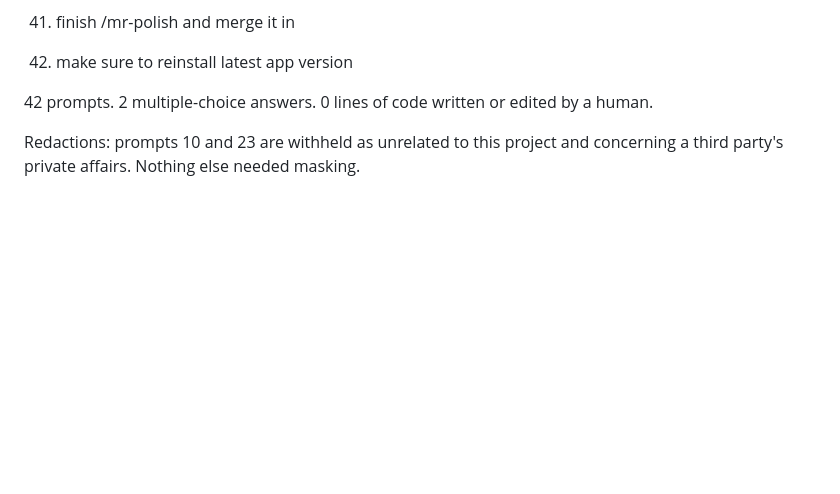
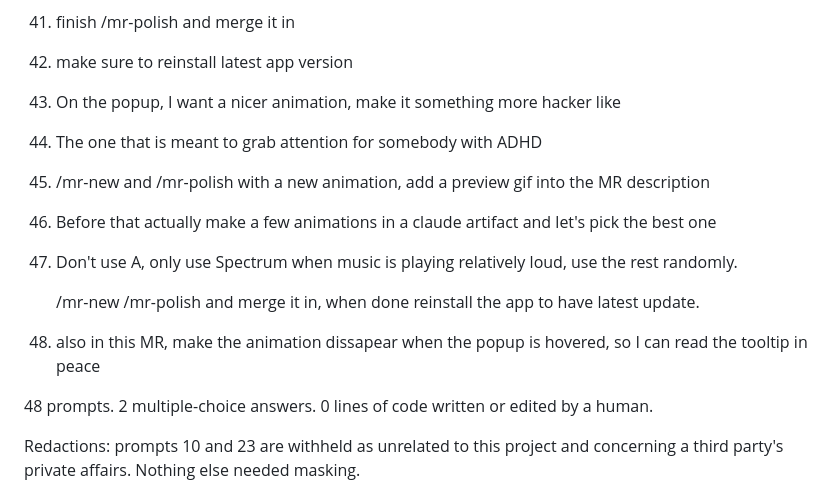
Before and after one commit to adipascu/menubar-timer, a Markdown page: README.md, the part around one of its changes. GitHub-like rendering; blank space fills up the shorter version.

Commit message:
Update the session prompt log and count

```diff
--- a/README.md
+++ b/README.md
@@ -165,7 +165,21 @@ Every prompt in the session that produced this app, verbatim and in order, typos
 
 42. make sure to reinstall latest app version
 
-42 prompts. 2 multiple-choice answers. 0 lines of code written or edited by a human.
+43. On the popup, I want a nicer animation, make it something more hacker like
+
+44. The one that is meant to grab attention for somebody with ADHD
+
+45. /mr-new and /mr-polish with a new animation, add a preview gif into the MR description
+
+46. Before that actually make a few animations in a claude artifact and let's pick the best one
+
+47. Don't use A, only use Spectrum when music is playing relatively loud, use the rest randomly.
+
+    /mr-new /mr-polish and merge it in, when done reinstall the app to have latest update.
+
+48. also in this MR, make the animation dissapear when the popup is hovered, so I can read the tooltip in peace
+
+48 prompts. 2 multiple-choice answers. 0 lines of code written or edited by a human.
 
 Redactions: prompts 10 and 23 are withheld as unrelated to this project and concerning a third party's private affairs. Nothing else needed masking.
 
```
Also changed, not shown: other parts of README.md (+1 -1 lines).
